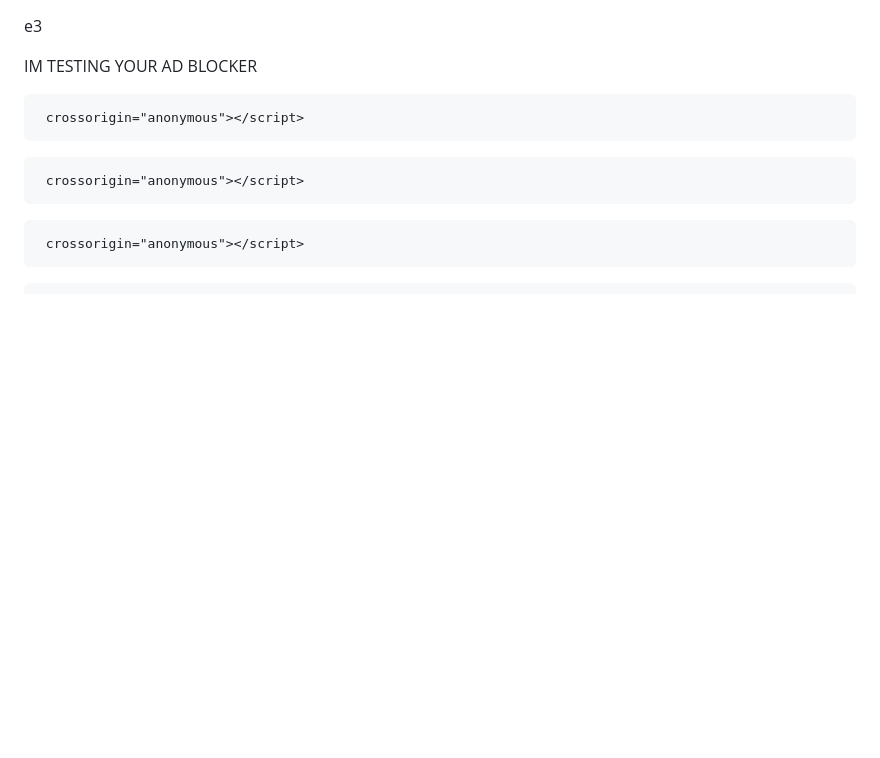
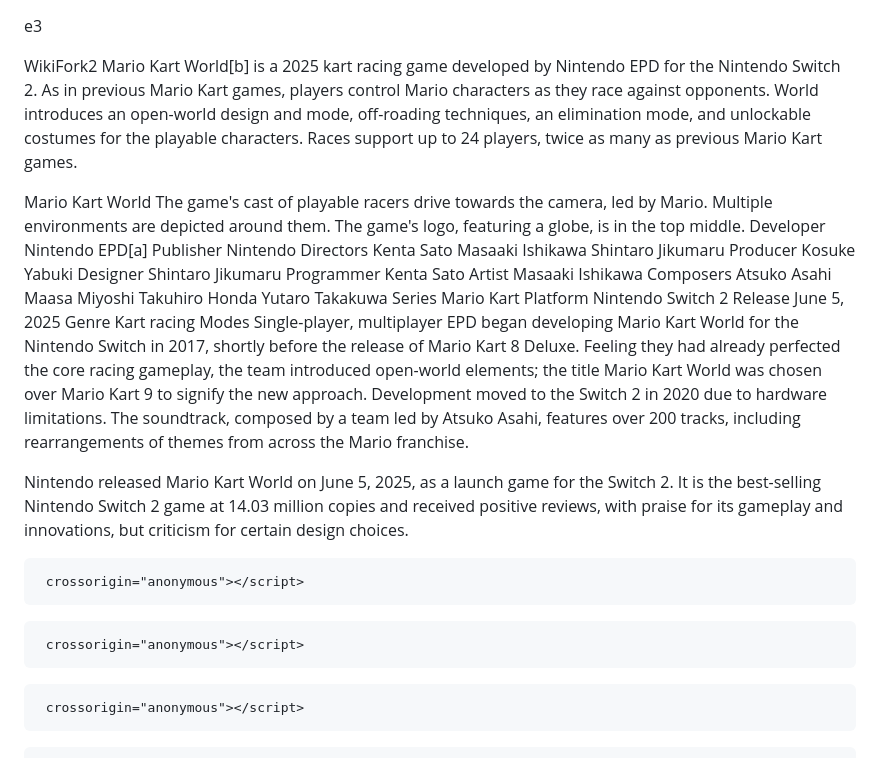
Before and after one commit to Dm2727/dm2727.github.io, a Markdown page: README.md, the part around the change. Drawn GitHub-style; blank space fills up the shorter version.

Commit message:
Update README with details on Mario Kart World
Added detailed information about the game 'Mario Kart World', including its development, features, and release details.

```diff
--- a/README.md
+++ b/README.md
@@ -1,7 +1,45 @@
 e3 <script async src="https://pagead2.googlesyndication.com/pagead/js/adsbygoogle.js?client=ca-pub-3726239548456942"
      crossorigin="anonymous"></script>
 
-IM TESTING YOUR AD BLOCKER
+WikiFork2
+Mario Kart World[b] is a 2025 kart racing game developed by Nintendo EPD for the Nintendo Switch 2. As in previous Mario Kart games, players control Mario characters as they race against opponents. World introduces an open-world design and mode, off-roading techniques, an elimination mode, and unlockable costumes for the playable characters. Races support up to 24 players, twice as many as previous Mario Kart games.
+
+Mario Kart World
+The game's cast of playable racers drive towards the camera, led by Mario. Multiple environments are depicted around them. The game's logo, featuring a globe, is in the top middle.
+Developer
+Nintendo EPD[a]
+Publisher
+Nintendo
+Directors
+Kenta Sato
+Masaaki Ishikawa
+Shintaro Jikumaru
+Producer
+Kosuke Yabuki
+Designer
+Shintaro Jikumaru
+Programmer
+Kenta Sato
+Artist
+Masaaki Ishikawa
+Composers
+Atsuko Asahi
+Maasa Miyoshi
+Takuhiro Honda
+Yutaro Takakuwa
+Series
+Mario Kart
+Platform
+Nintendo Switch 2
+Release
+June 5, 2025
+Genre
+Kart racing
+Modes
+Single-player, multiplayer
+EPD began developing Mario Kart World for the Nintendo Switch in 2017, shortly before the release of Mario Kart 8 Deluxe. Feeling they had already perfected the core racing gameplay, the team introduced open-world elements; the title Mario Kart World was chosen over Mario Kart 9 to signify the new approach. Development moved to the Switch 2 in 2020 due to hardware limitations. The soundtrack, composed by a team led by Atsuko Asahi, features over 200 tracks, including rearrangements of themes from across the Mario franchise.
+
+Nintendo released Mario Kart World on June 5, 2025, as a launch game for the Switch 2. It is the best-selling Nintendo Switch 2 game at 14.03 million copies and received positive reviews, with praise for its gameplay and innovations, but criticism for certain design choices.
 
 <script async src="https://pagead2.googlesyndication.com/pagead/js/adsbygoogle.js?client=ca-pub-3726239548456942"
      crossorigin="anonymous"></script>
```
